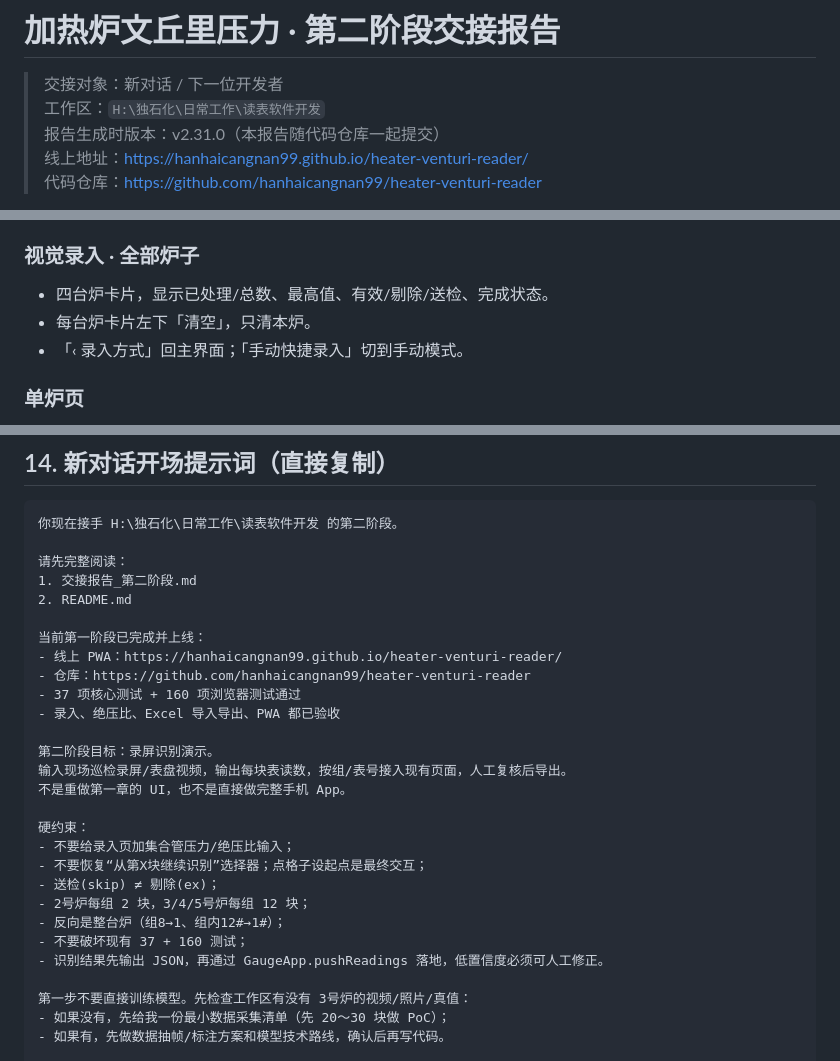
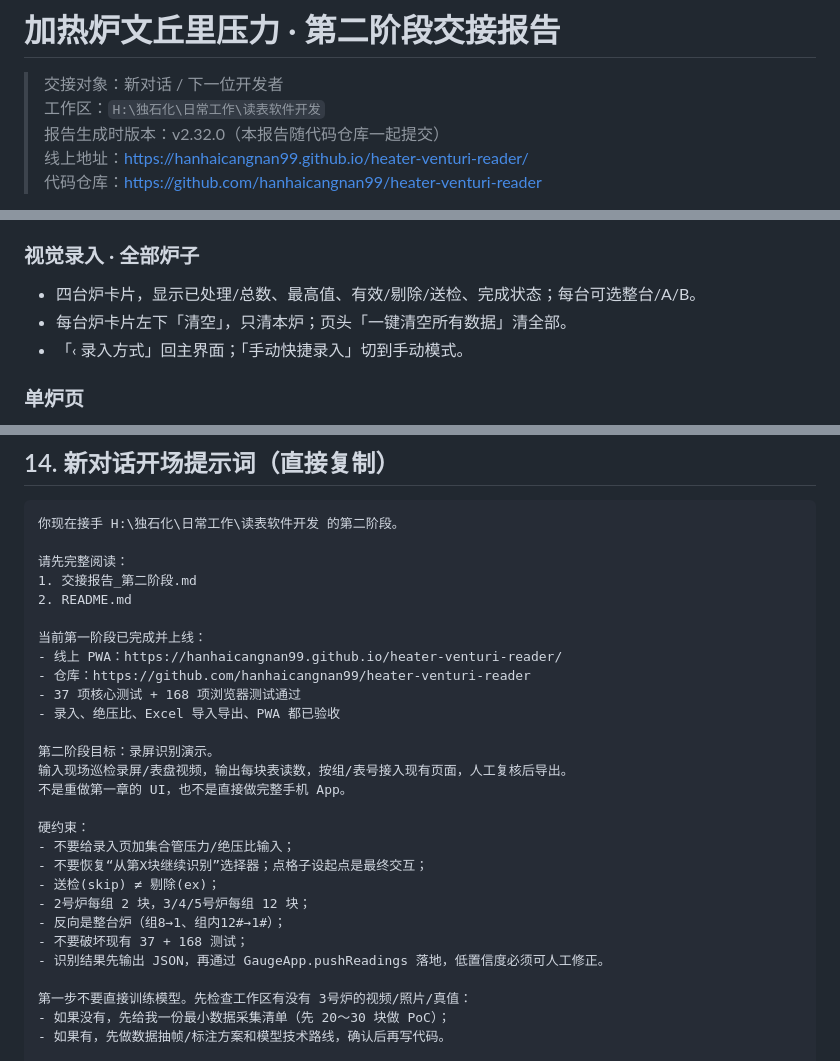
Before and after one commit to hanhaicangnan99/heater-venturi-reader, a Markdown page: 交接报告_第二阶段.md, 3 parts joined by grey strips. GitHub-like rendering.

```diff
--- a/交接报告_第二阶段.md
+++ b/交接报告_第二阶段.md
@@ -2,7 +2,7 @@
 
 > 交接对象：新对话 / 下一位开发者
 > 工作区：`H:\独石化\日常工作\读表软件开发`
-> 报告生成时版本：v2.31.0（本报告随代码仓库一起提交）
+> 报告生成时版本：v2.32.0（本报告随代码仓库一起提交）
 > 线上地址：<https://hanhaicangnan99.github.io/heater-venturi-reader/>
 > 代码仓库：<https://github.com/hanhaicangnan99/heater-venturi-reader>
 
@@ -228,8 +228,8 @@ cell = {
 
 ### 视觉录入 · 全部炉子
 
-- 四台炉卡片，显示已处理/总数、最高值、有效/剔除/送检、完成状态。
-- 每台炉卡片左下「清空」，只清本炉。
+- 四台炉卡片，显示已处理/总数、最高值、有效/剔除/送检、完成状态；每台可选整台/A/B。
+- 每台炉卡片左下「清空」，只清本炉；页头「一键清空所有数据」清全部。
 - 「‹ 录入方式」回主界面；「手动快捷录入」切到手动模式。
 
 ### 单炉页
@@ -644,7 +644,7 @@ README-recognition.md        # 数据/训练/推理说明
 当前第一阶段已完成并上线：
 - 线上 PWA：https://hanhaicangnan99.github.io/heater-venturi-reader/
 - 仓库：https://github.com/hanhaicangnan99/heater-venturi-reader
-- 37 项核心测试 + 160 项浏览器测试通过
+- 37 项核心测试 + 168 项浏览器测试通过
 - 录入、绝压比、Excel 导入导出、PWA 都已验收
 
 第二阶段目标：录屏识别演示。
@@ -657,7 +657,7 @@ README-recognition.md        # 数据/训练/推理说明
 - 送检(skip) ≠ 剔除(ex)；
 - 2号炉每组 2 块，3/4/5号炉每组 12 块；
 - 反向是整台炉（组8→1、组内12#→1#）；
-- 不要破坏现有 37 + 160 测试；
+- 不要破坏现有 37 + 168 测试；
 - 识别结果先输出 JSON，再通过 GaugeApp.pushReadings 落地，低置信度必须可人工修正。
 
 第一步不要直接训练模型。先检查工作区有没有 3号炉的视频/照片/真值：
```
Also changed, not shown: other parts of 交接报告_第二阶段.md (+5 -5 lines), README.md (+17 -7 lines), docs/screenshot-home.png, docs/screenshot-quick-select.png, docs/screenshot-visual.png, 7 other files.
